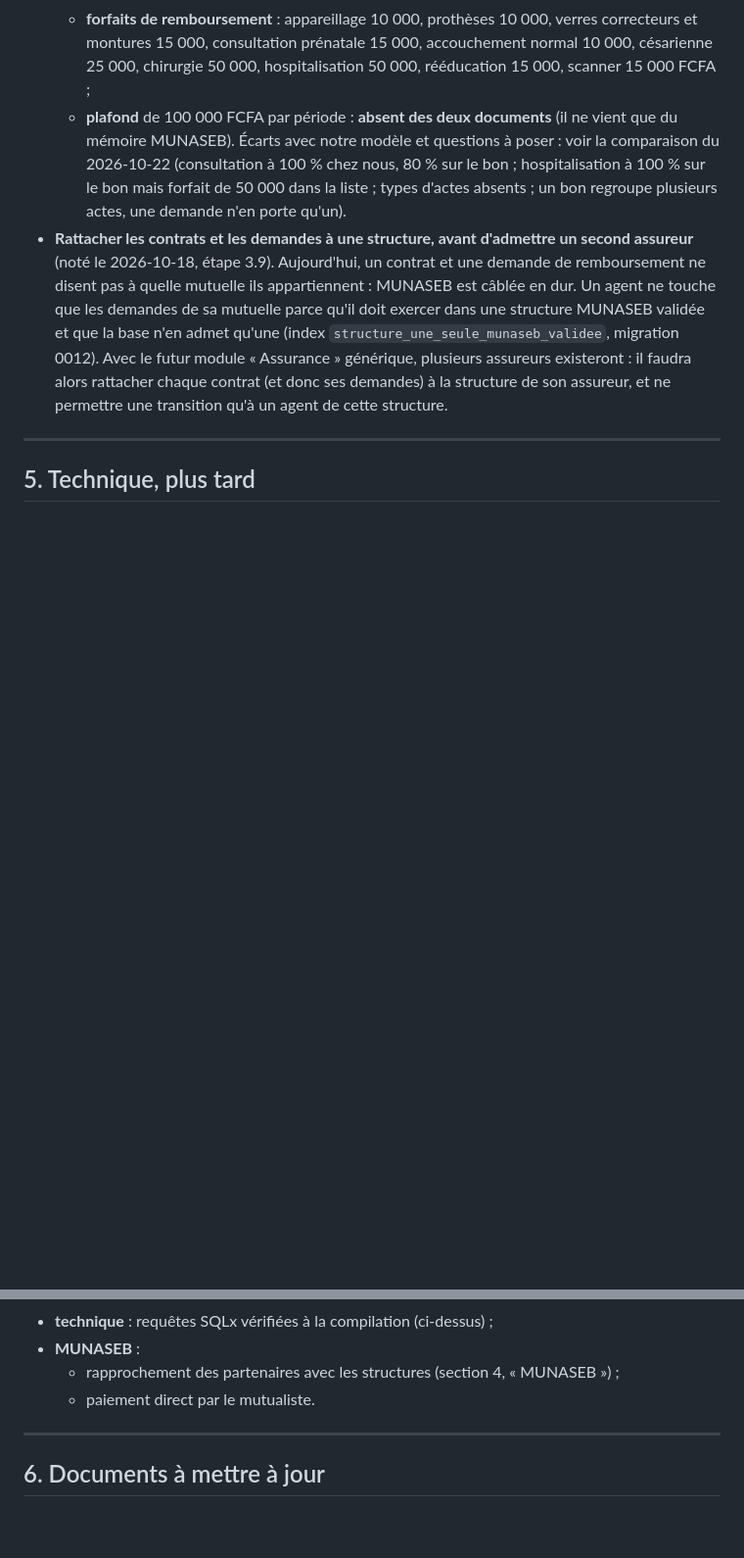
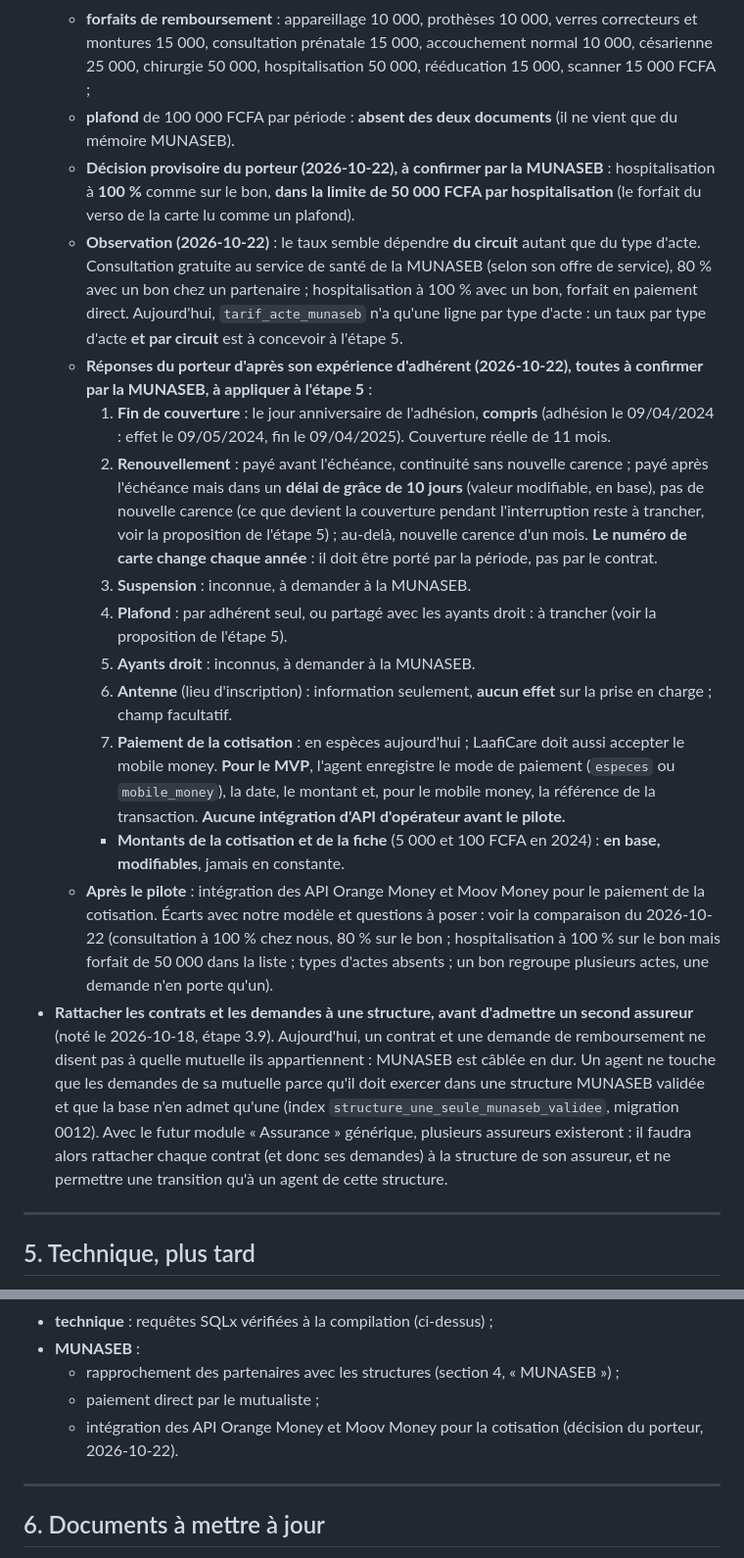
Before and after one commit to KABORE-c-elie/LaafiCare, a Markdown page: docs/points-ouverts.md, 2 parts joined by grey strips. Shown at 98% size. GitHub-like rendering; blank space fills up the shorter version.

Commit message:
Docs : décision provisoire sur l'hospitalisation (100 % dans la limite de 50 000 FCFA), taux selon le circuit, réponses du porteur sur la couverture, le renouvellement, l'antenne et le paiement de la cotisation (à confirmer par la MUNASEB) ; Orange Money et Moov Money après le pilote

```diff
--- a/docs/points-ouverts.md
+++ b/docs/points-ouverts.md
@@ -264,6 +264,18 @@ Un soignant a besoin du NIP pour ouvrir le dossier. Le patient peut être trop m
   - **bon de prise en charge numéroté** : bénéficiaire (adhérent : nom, prénoms, N° adhésion, UFR, année) et **malade** (nom, prénoms, **lien de parenté**) ; date de la maladie ou de l'accident ; actes remplis par le praticien (date, nature « Cs » consultation ou « EX » examen, coût, ordonnance oui ou non, signature et cachet) ; récapitulatif : consultation et examen **80 % MUNASEB / 20 %** bénéficiaire, hospitalisation **100 % / 0 %**, autres, déductions, total net. Le lien de parenté laisse penser que des **ayants droit** sont couverts : notre modèle n'en a pas ;
   - **forfaits de remboursement** : appareillage 10 000, prothèses 10 000, verres correcteurs et montures 15 000, consultation prénatale 15 000, accouchement normal 10 000, césarienne 25 000, chirurgie 50 000, hospitalisation 50 000, rééducation 15 000, scanner 15 000 FCFA ;
   - **plafond** de 100 000 FCFA par période : **absent des deux documents** (il ne vient que du mémoire MUNASEB).
+  - **Décision provisoire du porteur (2026-10-22), à confirmer par la MUNASEB** : hospitalisation à **100 %** comme sur le bon, **dans la limite de 50 000 FCFA par hospitalisation** (le forfait du verso de la carte lu comme un plafond).
+  - **Observation (2026-10-22)** : le taux semble dépendre **du circuit** autant que du type d'acte. Consultation gratuite au service de santé de la MUNASEB (selon son offre de service), 80 % avec un bon chez un partenaire ; hospitalisation à 100 % avec un bon, forfait en paiement direct. Aujourd'hui, `tarif_acte_munaseb` n'a qu'une ligne par type d'acte : un taux par type d'acte **et par circuit** est à concevoir à l'étape 5.
+  - **Réponses du porteur d'après son expérience d'adhérent (2026-10-22), toutes à confirmer par la MUNASEB, à appliquer à l'étape 5** :
+    1. **Fin de couverture** : le jour anniversaire de l'adhésion, **compris** (adhésion le 09/04/2024 : effet le 09/05/2024, fin le 09/04/2025). Couverture réelle de 11 mois.
+    2. **Renouvellement** : payé avant l'échéance, continuité sans nouvelle carence ; payé après l'échéance mais dans un **délai de grâce de 10 jours** (valeur modifiable, en base), pas de nouvelle carence (ce que devient la couverture pendant l'interruption reste à trancher, voir la proposition de l'étape 5) ; au-delà, nouvelle carence d'un mois. **Le numéro de carte change chaque année** : il doit être porté par la période, pas par le contrat.
+    3. **Suspension** : inconnue, à demander à la MUNASEB.
+    4. **Plafond** : par adhérent seul, ou partagé avec les ayants droit : à trancher (voir la proposition de l'étape 5).
+    5. **Ayants droit** : inconnus, à demander à la MUNASEB.
+    6. **Antenne** (lieu d'inscription) : information seulement, **aucun effet** sur la prise en charge ; champ facultatif.
+    7. **Paiement de la cotisation** : en espèces aujourd'hui ; LaafiCare doit aussi accepter le mobile money. **Pour le MVP**, l'agent enregistre le mode de paiement (`especes` ou `mobile_money`), la date, le montant et, pour le mobile money, la référence de la transaction. **Aucune intégration d'API d'opérateur avant le pilote.**
+    - **Montants de la cotisation et de la fiche** (5 000 et 100 FCFA en 2024) : **en base, modifiables**, jamais en constante.
+  - **Après le pilote** : intégration des API Orange Money et Moov Money pour le paiement de la cotisation.
   Écarts avec notre modèle et questions à poser : voir la comparaison du 2026-10-22 (consultation à 100 % chez nous, 80 % sur le bon ; hospitalisation à 100 % sur le bon mais forfait de 50 000 dans la liste ; types d'actes absents ; un bon regroupe plusieurs actes, une demande n'en porte qu'un).
 - **Rattacher les contrats et les demandes à une structure, avant d'admettre un second assureur** (noté le 2026-10-18, étape 3.9). Aujourd'hui, un contrat et une demande de remboursement ne disent pas à quelle mutuelle ils appartiennent : MUNASEB est câblée en dur. Un agent ne touche que les demandes de sa mutuelle parce qu'il doit exercer dans une structure MUNASEB validée et que la base n'en admet qu'une (index `structure_une_seule_munaseb_validee`, migration 0012). Avec le futur module « Assurance » générique, plusieurs assureurs existeront : il faudra alors rattacher chaque contrat (et donc ses demandes) à la structure de son assureur, et ne permettre une transition qu'à un agent de cette structure.
 
@@ -291,7 +303,8 @@ Hors du MVP MUNASEB (CLAUDE.md §12, « Périmètre du MVP MUNASEB ») :
 - **technique** : requêtes SQLx vérifiées à la compilation (ci-dessus) ;
 - **MUNASEB** :
   - rapprochement des partenaires avec les structures (section 4, « MUNASEB ») ;
-  - paiement direct par le mutualiste.
+  - paiement direct par le mutualiste ;
+  - intégration des API Orange Money et Moov Money pour la cotisation (décision du porteur, 2026-10-22).
 
 ---
 
```
